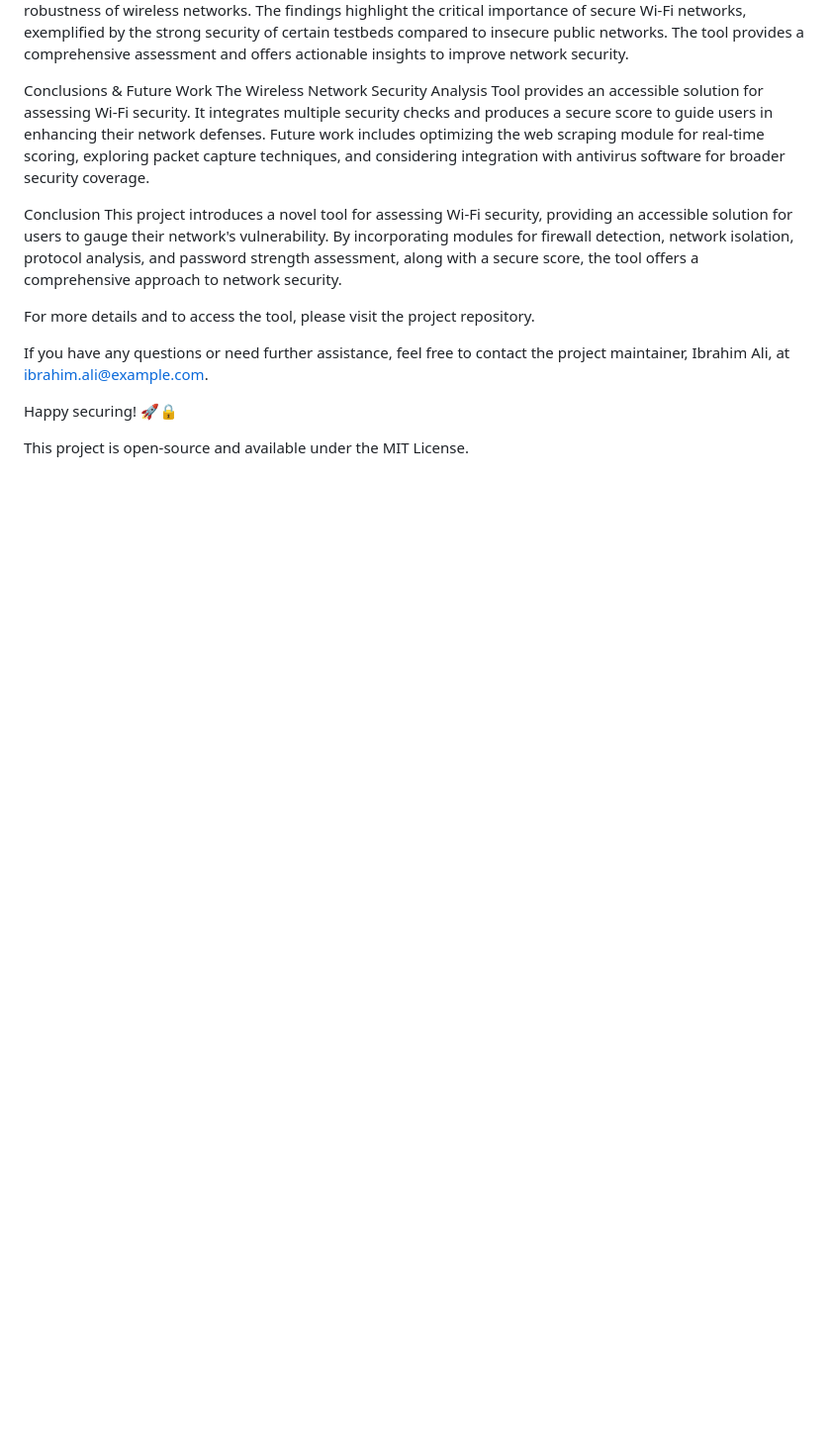
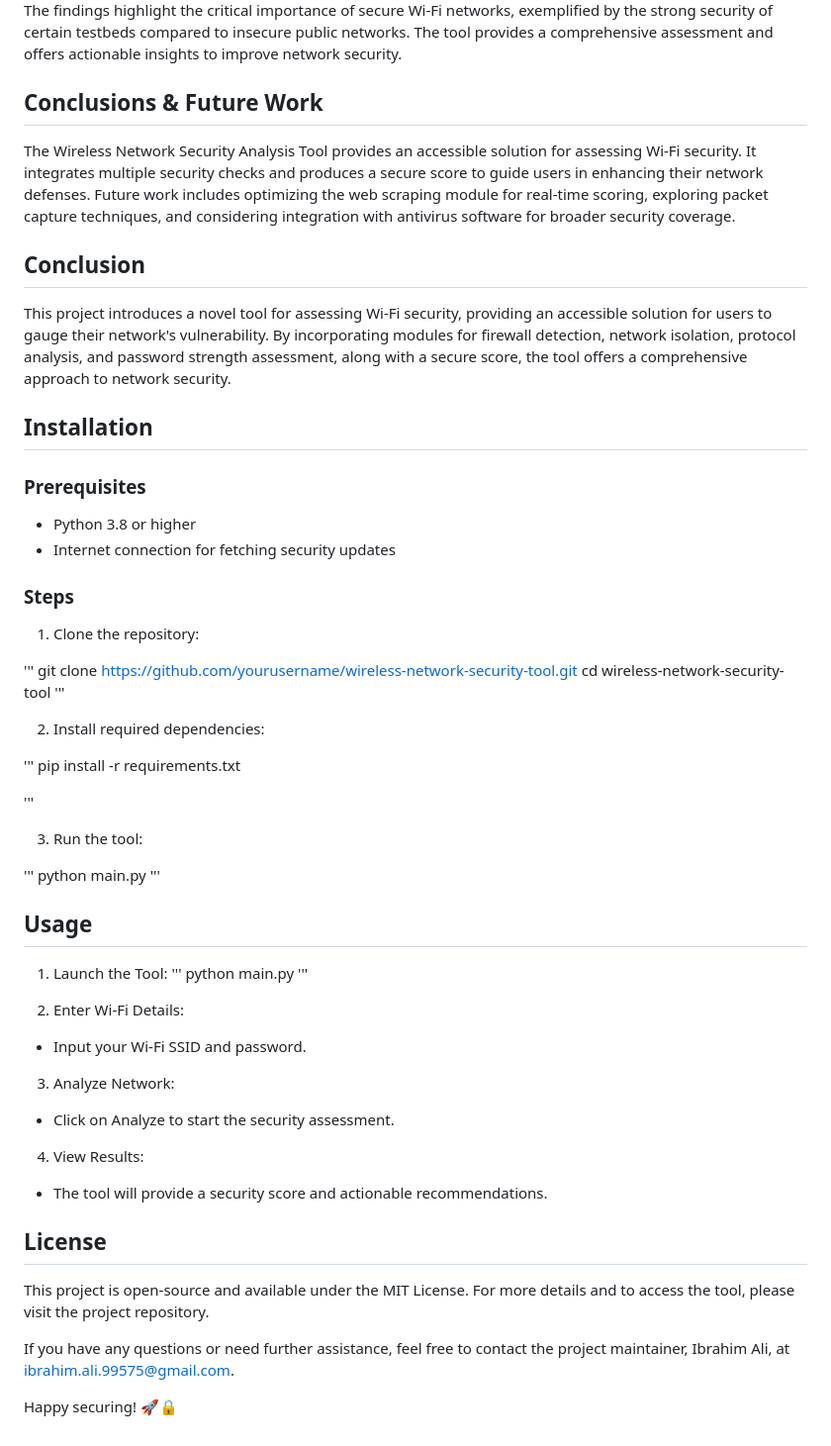
Before and after one commit to Ibrahim99575/Wireless-Network-Security-Analysis-Tool, a Markdown page: README.md, the part around one of its changes. Shown at 99% size. Drawn GitHub-style; blank space fills up the shorter version.

```diff
--- a/README.md
+++ b/README.md
@@ -55,16 +59,56 @@ Results & Discussions
 This project introduces a novel security score system to help users evaluate the robustness of wireless networks. The findings highlight the critical importance of secure Wi-Fi networks, exemplified by the strong security of certain testbeds compared to insecure public networks. The tool provides a comprehensive assessment and offers actionable insights to improve network security.
 
-Conclusions & Future Work
+## Conclusions & Future Work
 The Wireless Network Security Analysis Tool provides an accessible solution for assessing Wi-Fi security. It integrates multiple security checks and produces a secure score to guide users in enhancing their network defenses. Future work includes optimizing the web scraping module for real-time scoring, exploring packet capture techniques, and considering integration with antivirus software for broader security coverage.
 
-Conclusion
+## Conclusion
 This project introduces a novel tool for assessing Wi-Fi security, providing an accessible solution for users to gauge their network's vulnerability. By incorporating modules for firewall detection, network isolation, protocol analysis, and password strength assessment, along with a secure score, the tool offers a comprehensive approach to network security.
 
+## Installation
+### Prerequisites
+- Python 3.8 or higher
+- Internet connection for fetching security updates
+
+### Steps
+1. Clone the repository:
+
+'''
+git clone https://github.com/yourusername/wireless-network-security-tool.git
+cd wireless-network-security-tool
+'''
+
+2. Install required dependencies:
+
+'''
+pip install -r requirements.txt
+
+'''
+
+3. Run the tool:
+
+'''
+python main.py
+'''
+
+## Usage
+1. Launch the Tool:
+'''
+python main.py
+'''
+
+2. Enter Wi-Fi Details:
+- Input your Wi-Fi SSID and password.
+
+3. Analyze Network:
+- Click on Analyze to start the security assessment.
+
+4. View Results:
+- The tool will provide a security score and actionable recommendations.
+
+## License
+This project is open-source and available under the MIT License.
 For more details and to access the tool, please visit the project repository.
 
-If you have any questions or need further assistance, feel free to contact the project maintainer, Ibrahim Ali, at ibrahim.ali@example.com.
+If you have any questions or need further assistance, feel free to contact the project maintainer, Ibrahim Ali, at ibrahim.ali.99575@gmail.com.
 
 Happy securing! 🚀🔒
-
-
-This project is open-source and available under the MIT License.
```
Also changed, not shown: other parts of README.md (+41 -37 lines).
